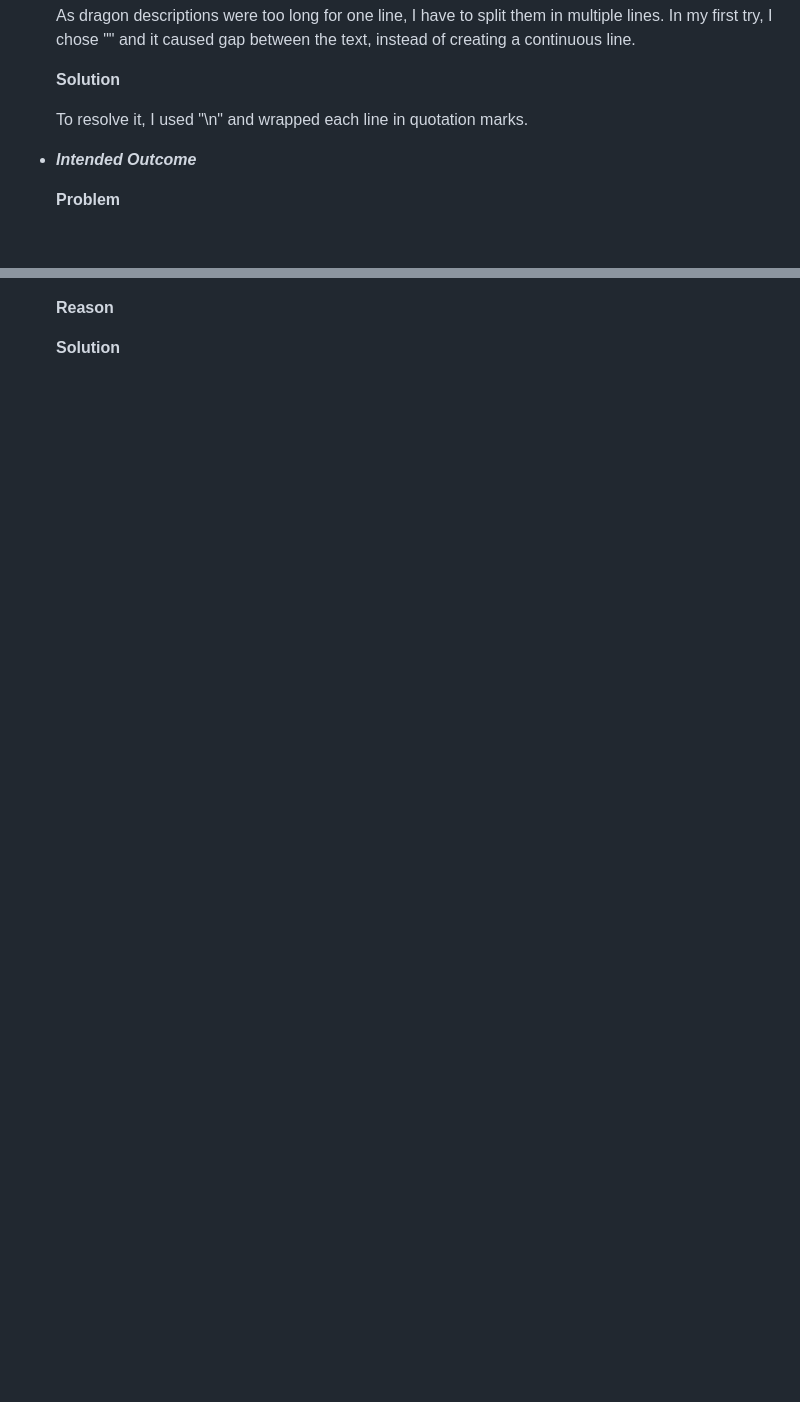
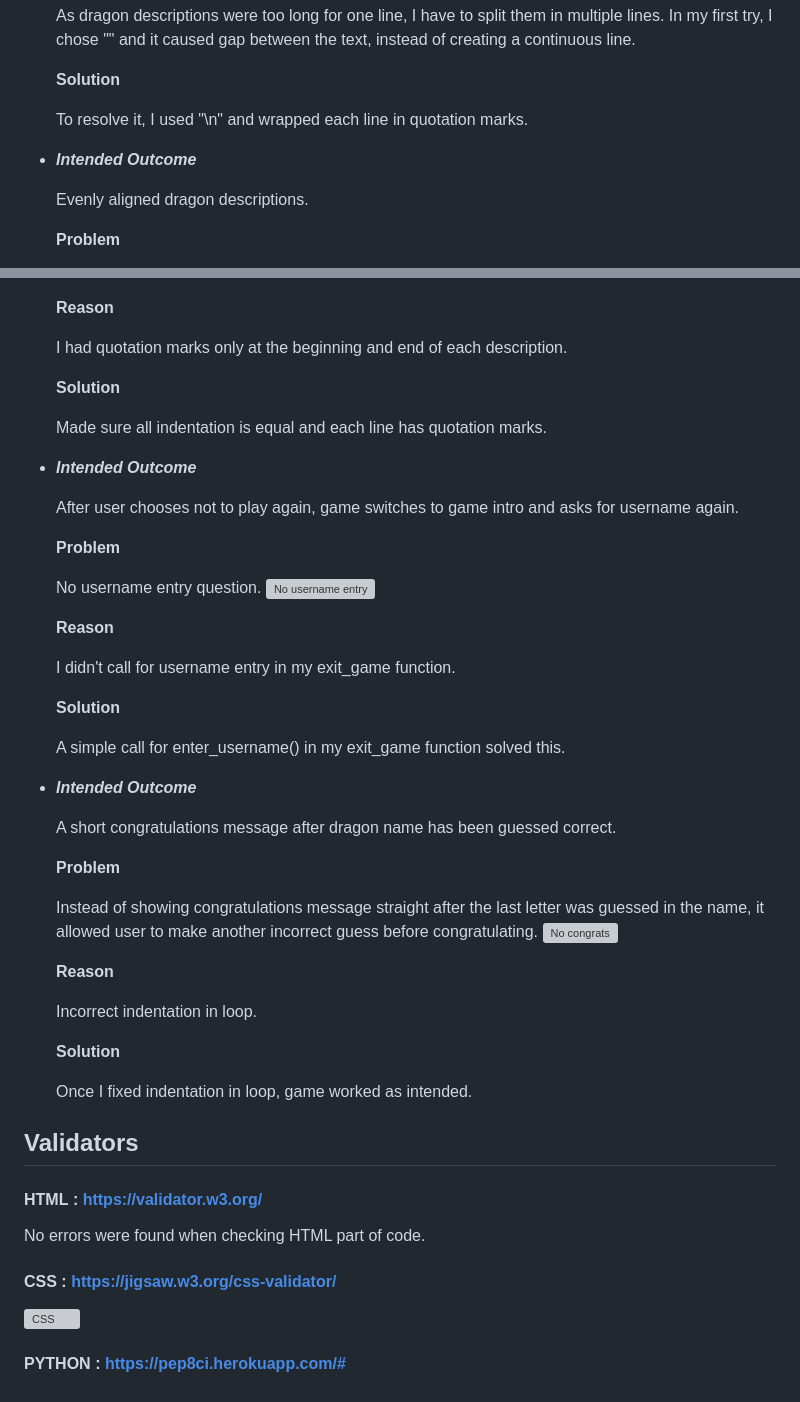
Before and after one commit to violaberg/dragon-name-game, a Markdown page: TESTING.md, 2 parts joined by grey strips. GitHub-like rendering; blank space fills up the shorter version; grey boxes are pictures that could not be loaded.

```diff
--- a/TESTING.md
+++ b/TESTING.md
@@ -80,4 +80,6 @@ I played the game countless times both in VSCode terminal and deployed version t
 
 * ***Intended Outcome***
 
+    Evenly aligned dragon descriptions.
+
     **Problem**
@@ -84,4 +89,52 @@ I played the game countless times both in VSCode terminal and deployed version t
 
     **Reason**
 
+    I had quotation marks only at the beginning and end of each description.
+
     **Solution**
+
+    Made sure all indentation is equal and each line has quotation marks.
+
+* ***Intended Outcome***
+
+    After user chooses not to play again, game switches to game intro and asks for username again.
+
+    **Problem**
+
+    No username entry question.
+    ![No username entry](../dragon-guessing-game/docs/screenshots/play-again-not-enter-username.png)
+
+    **Reason**
+
+    I didn't call for username entry in my exit_game function.
+
+    **Solution**
+
+    A simple call for enter_username() in my exit_game function solved this.
+
+* ***Intended Outcome***
+
+    A short congratulations message  after dragon name has been guessed correct.
+
+    **Problem**
+
+    Instead of showing congratulations message straight after the last letter was guessed in the name, it allowed user to make another incorrect guess before congratulating.
+    ![No congrats](../dragon-guessing-game/docs/screenshots/no-congrats-or-end-of-game.png)
+
+    **Reason**
+
+    Incorrect indentation in loop.
+
+    **Solution**
+
+    Once I fixed indentation in loop, game worked as intended.
+
+## **Validators**
+
+#### **HTML** : https://validator.w3.org/
+No errors were found when checking HTML part of code.
+
+#### **CSS** : https://jigsaw.w3.org/css-validator/
+![CSS](../dragon-guessing-game/docs/screenshots/css-validator.png)
+
+#### **PYTHON** : https://pep8ci.herokuapp.com/#
```
Also changed, not shown: other parts of TESTING.md (+3 -0 lines), README.md (+12 -3 lines), docs/screenshots/css-validator.png (added), docs/screenshots/game-lost-ascii-art.png, docs/screenshots/game-lost-ascii-img.png (added), docs/screenshots/game-won-ascii-art.png, docs/screenshots/guess-message.png (added), docs/screenshots/guess-messages.png (deleted), 1 other file.
